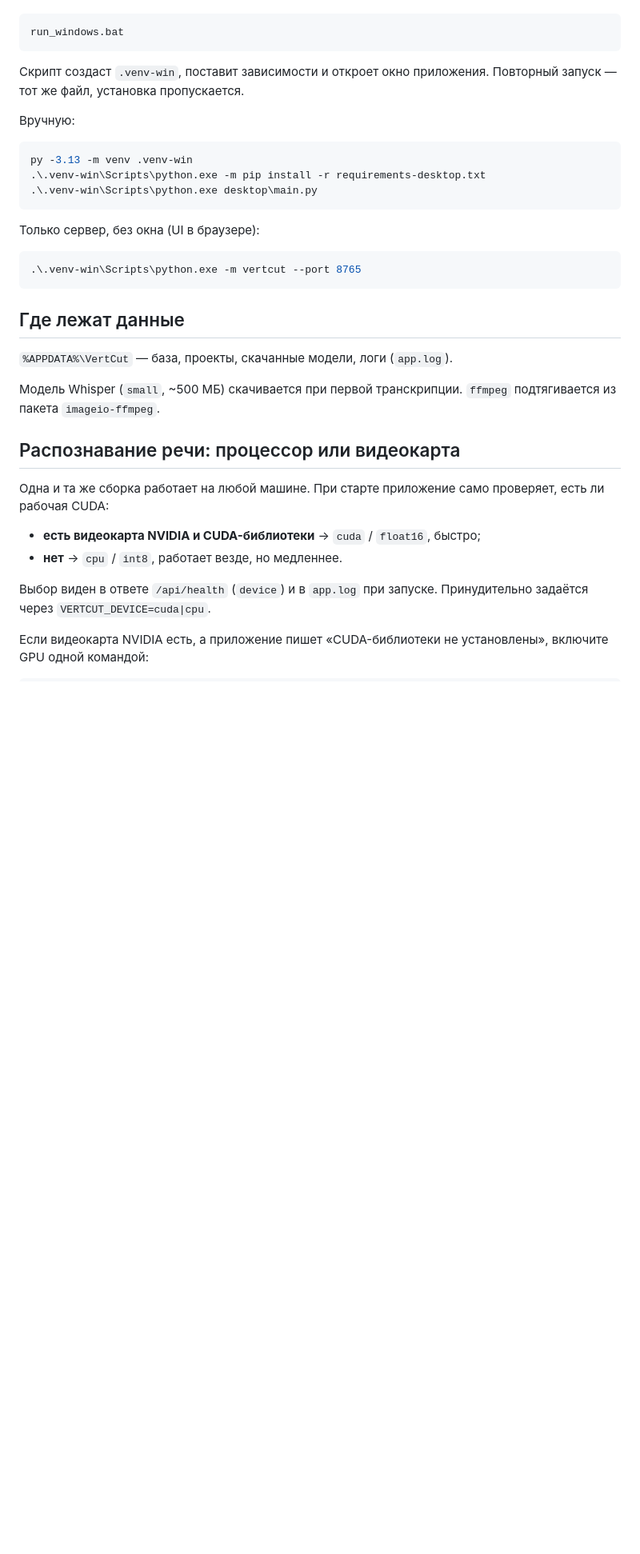
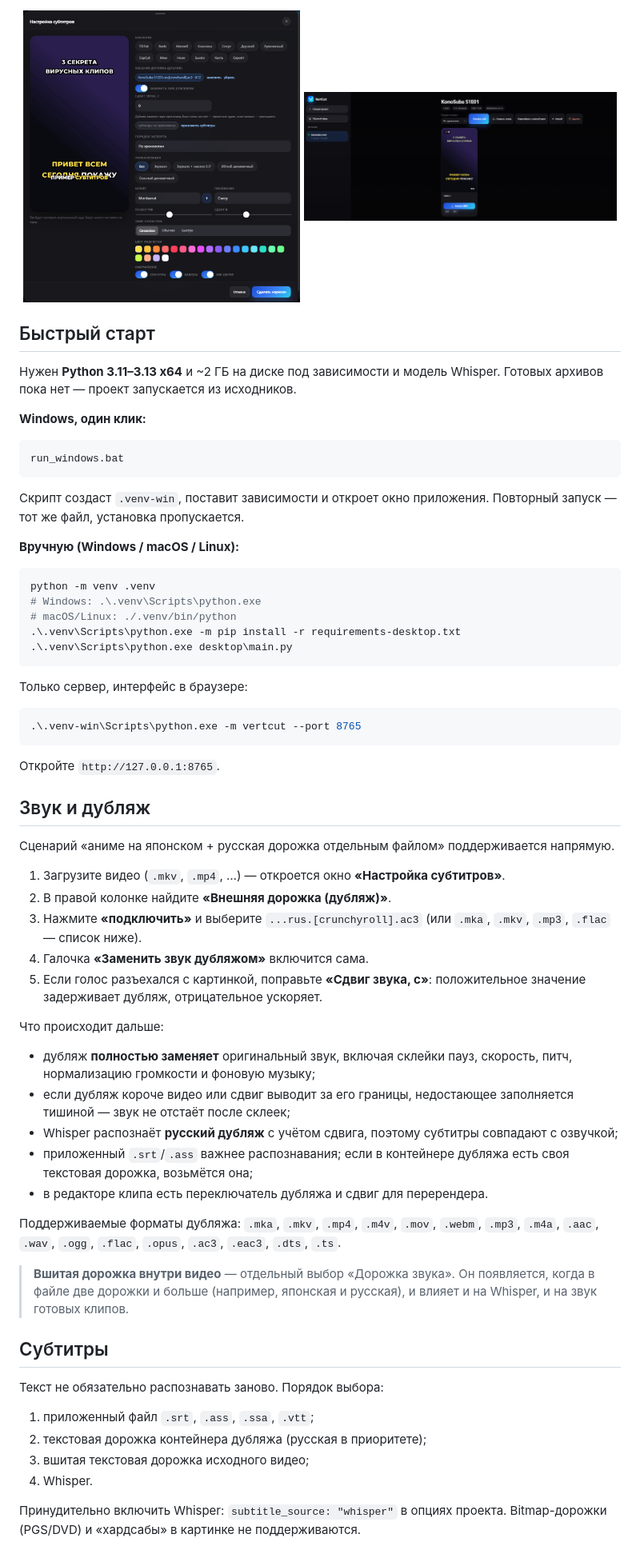
Before and after one commit to sulinetz/vertcut, a Markdown page: README.md, the part around one of its changes. Shown at 80% size. Drawn GitHub-style; pictures changed too: docs/screenshots/vertcut-results.png (added), docs/screenshots/vertcut-template.png (added); blank space fills up the shorter version.

Commit message:
Landing page, README and fresh screenshots for GitHub

````diff
--- a/README.md
+++ b/README.md
@@ -15,3 +49,14 @@
+<p align="center">
+  <img src="docs/screenshots/vertcut-template.png" alt="Настройка шаблона и внешняя дорожка" width="46%">
+  <img src="docs/screenshots/vertcut-results.png" alt="Готовые клипы" width="52%">
+</p>
+
+## Быстрый старт
+
+Нужен **Python 3.11–3.13 x64** и ~2 ГБ на диске под зависимости и модель
+Whisper. Готовых архивов пока нет — проект запускается из исходников.
+
+**Windows, один клик:**
 
 ```bat
 run_windows.bat
@@ -20,37 +65,66 @@ run_windows.bat
 Скрипт создаст `.venv-win`, поставит зависимости и откроет окно приложения.
 Повторный запуск — тот же файл, установка пропускается.
 
-Вручную:
+**Вручную (Windows / macOS / Linux):**
 
 ```powershell
-py -3.13 -m venv .venv-win
-.\.venv-win\Scripts\python.exe -m pip install -r requirements-desktop.txt
-.\.venv-win\Scripts\python.exe desktop\main.py
+python -m venv .venv
+# Windows: .\.venv\Scripts\python.exe
+# macOS/Linux: ./.venv/bin/python
+.\.venv\Scripts\python.exe -m pip install -r requirements-desktop.txt
+.\.venv\Scripts\python.exe desktop\main.py
 ```
 
-Только сервер, без окна (UI в браузере):
+Только сервер, интерфейс в браузере:
 
 ```powershell
 .\.venv-win\Scripts\python.exe -m vertcut --port 8765
 ```
 
-## Где лежат данные
+Откройте `http://127.0.0.1:8765`.
 
-`%APPDATA%\VertCut` — база, проекты, скачанные модели, логи (`app.log`).
+## Звук и дубляж
 
-Модель Whisper (`small`, ~500 МБ) скачивается при первой транскрипции.
-`ffmpeg` подтягивается из пакета `imageio-ffmpeg`.
+Сценарий «аниме на японском + русская дорожка отдельным файлом» поддерживается
+напрямую.
 
-## Распознавание речи: процессор или видеокарта
+1. Загрузите видео (`.mkv`, `.mp4`, …) — откроется окно **«Настройка субтитров»**.
+2. В правой колонке найдите **«Внешняя дорожка (дубляж)»**.
+3. Нажмите **«подключить»** и выберите `...rus.[crunchyroll].ac3` (или `.mka`,
+   `.mkv`, `.mp3`, `.flac` — список ниже).
+4. Галочка **«Заменить звук дубляжом»** включится сама.
+5. Если голос разъехался с картинкой, поправьте **«Сдвиг звука, с»**:
+   положительное значение задерживает дубляж, отрицательное ускоряет.
 
-Одна и та же сборка работает на любой машине. При старте приложение само
-проверяет, есть ли рабочая CUDA:
+Что происходит дальше:
 
-- **есть видеокарта NVIDIA и CUDA-библиотеки** → `cuda` / `float16`, быстро;
-- **нет** → `cpu` / `int8`, работает везде, но медленнее.
+- дубляж **полностью заменяет** оригинальный звук, включая склейки пауз,
+  скорость, питч, нормализацию громкости и фоновую музыку;
+- если дубляж короче видео или сдвиг выводит за его границы, недостающее
+  заполняется тишиной — звук не отстаёт после склеек;
+- Whisper распознаёт **русский дубляж** с учётом сдвига, поэтому субтитры
+  совпадают с озвучкой;
+- приложенный `.srt`/`.ass` важнее распознавания; если в контейнере дубляжа
+  есть своя текстовая дорожка, возьмётся она;
+- в редакторе клипа есть переключатель дубляжа и сдвиг для перерендера.
 
-Выбор виден в ответе `/api/health` (`device`) и в `app.log` при запуске.
-Принудительно задаётся через `VERTCUT_DEVICE=cuda|cpu`.
+Поддерживаемые форматы дубляжа: `.mka`, `.mkv`, `.mp4`, `.m4v`, `.mov`,
+`.webm`, `.mp3`, `.m4a`, `.aac`, `.wav`, `.ogg`, `.flac`, `.opus`, `.ac3`,
+`.eac3`, `.dts`, `.ts`.
 
-Если видеокарта NVIDIA есть, а приложение пишет «CUDA-библиотеки не
-установлены», включите GPU одной командой:
+> **Вшитая дорожка внутри видео** — отдельный выбор «Дорожка звука». Он
+> появляется, когда в файле две дорожки и больше (например, японская и русская),
+> и влияет и на Whisper, и на звук готовых клипов.
+
+## Субтитры
+
+Текст не обязательно распознавать заново. Порядок выбора:
+
+1. приложенный файл `.srt`, `.ass`, `.ssa`, `.vtt`;
+2. текстовая дорожка контейнера дубляжа (русская в приоритете);
+3. вшитая текстовая дорожка исходного видео;
+4. Whisper.
+
+Принудительно включить Whisper: `subtitle_source: "whisper"` в опциях проекта.
+Bitmap-дорожки (PGS/DVD) и «хардсабы» в картинке не поддерживаются.
+
````
Also changed, not shown: other parts of README.md (+103 -177 lines), docs/screenshots/vertcut-home.png (added), 1 other file.
